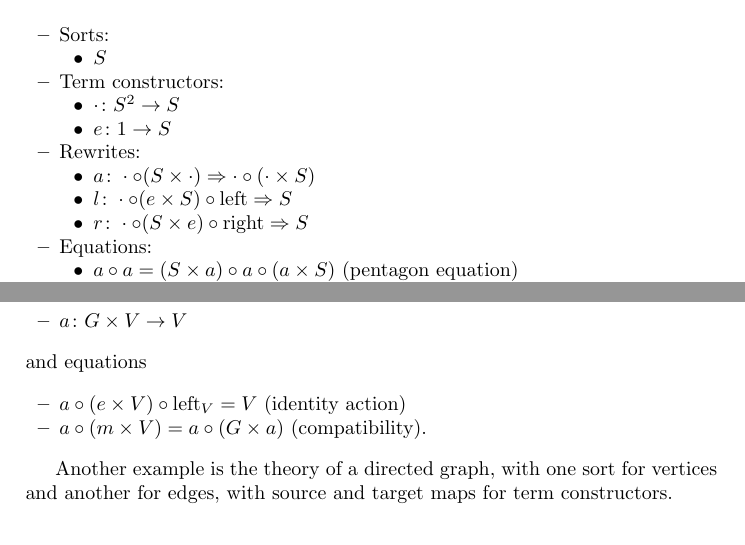
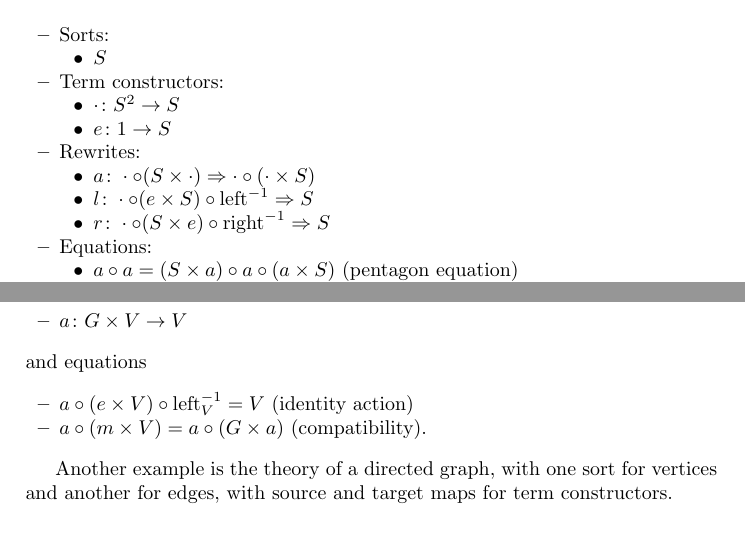
Before and after one commit to leithaus/pi4u, a LaTeX thesis (ladl/ladl.tex): two parts of pages 7 and 8 of 14, joined at a grey line, cut so that both start at the same text. Compiled offline with pdfLaTeX.

Commit message:
Fix some unitors

```diff
--- a/ladl/ladl.tex
+++ b/ladl/ladl.tex
@@ -229,8 +229,8 @@ The Lawvere 2-theory Th(Mon) is much the same as the 1-theory, except for the we
     \item Rewrites:
     \begin{itemize}
       \item $a\maps \cdot \circ (S \times \cdot) \Rightarrow \cdot \circ (\cdot \times S)$
-      \item $l\maps \cdot \circ (e \times S) \circ \leftu \Rightarrow S$
-      \item $r\maps \cdot \circ (S \times e) \circ \rightu \Rightarrow S$
+      \item $l\maps \cdot \circ (e \times S) \circ \leftu^{-1} \Rightarrow S$
+      \item $r\maps \cdot \circ (S \times e) \circ \rightu^{-1} \Rightarrow S$
     \end{itemize}
     \item Equations:
     \begin{itemize}
@@ -258,7 +258,7 @@ An example of a multisorted Lawvere theory is that of a group action on a set, w
 \end{itemize}
 and equations
 \begin{itemize}
-  \item $a \circ (e \times V) \circ \mathrm{left}_V = V$ (identity action)
+  \item $a \circ (e \times V) \circ \leftu^{-1}_V = V$ (identity action)
   \item $a \circ (m \times V) = a \circ (G \times a)$ (compatibility).
 \end{itemize}
 
```
